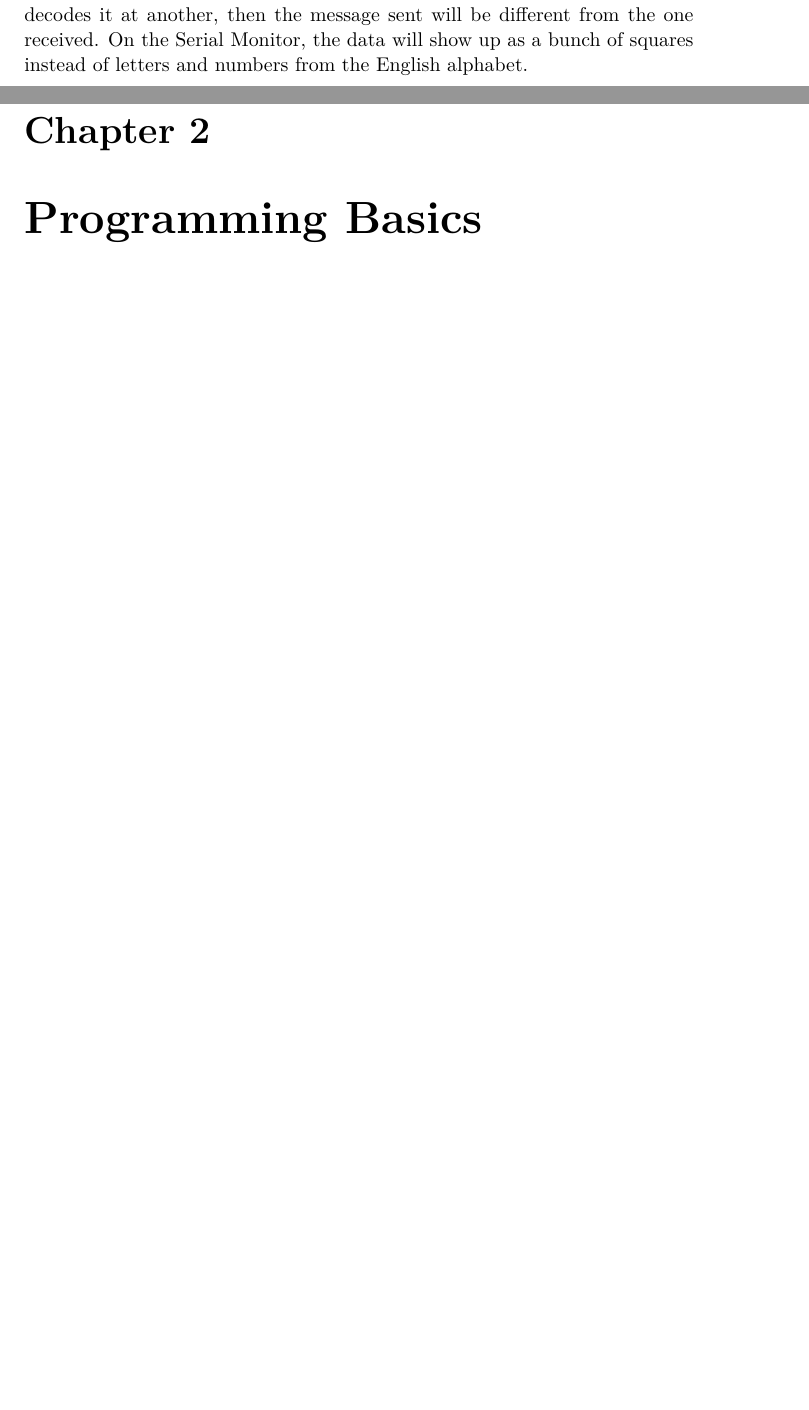
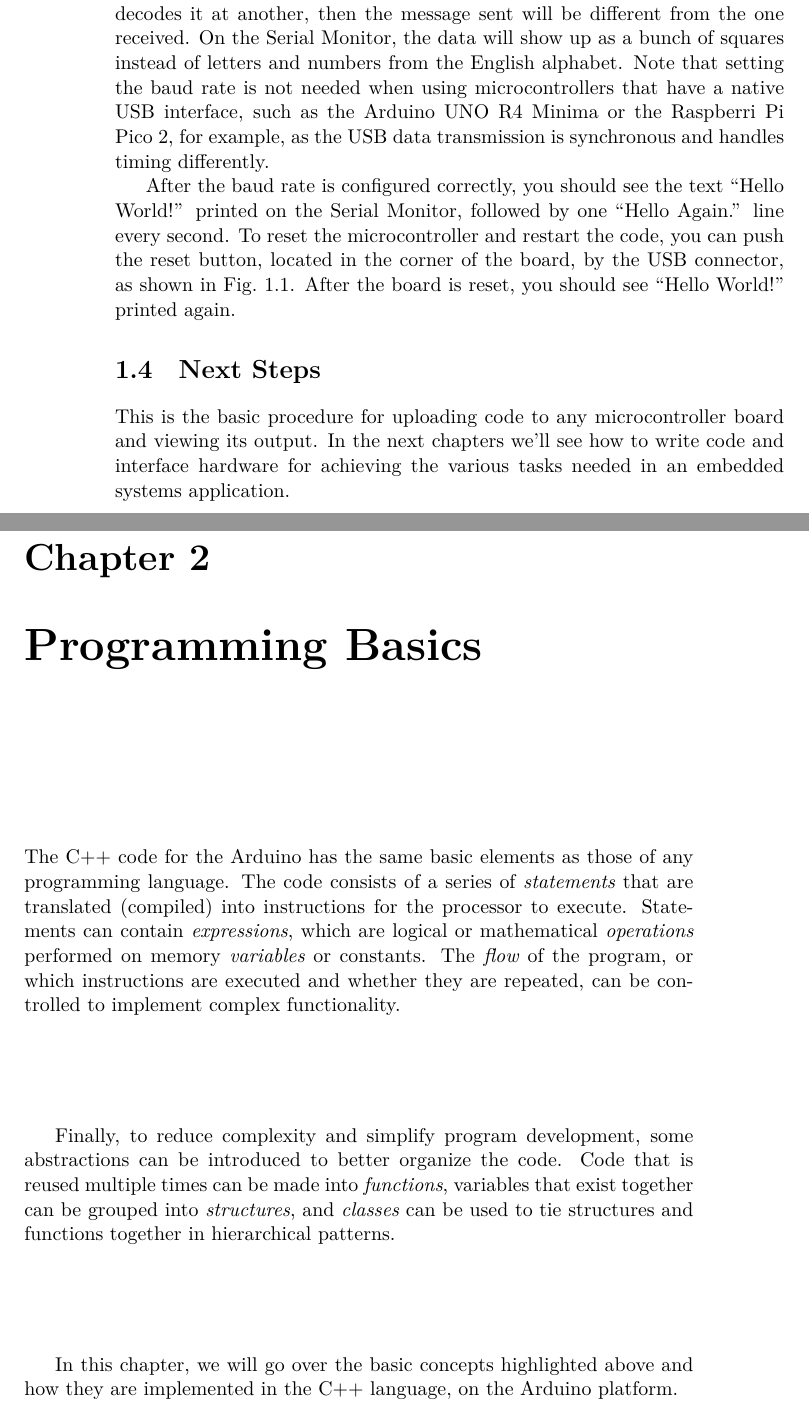
Before and after one commit to dimasad/arduino-book, a LaTeX book (main.tex, which reads getting-started.tex, programming-basics.tex): two parts of pages 11 and 13 of 19 before the commit and two parts of pages 12 and 13 of 19 after it, joined at a grey line, cut so that both start at the same text, the shorter picture padded with empty space. Compiled offline with XeLaTeX.

Commit message:
Finished the content of getting started and began programming basics.

```diff
--- a/getting-started.tex
+++ b/getting-started.tex
@@ -225,4 +229,13 @@ The Arduino Uno Rev3 and many ESP32 boards use a Universal Asynchronous Receiver
 This is necessary to know when one symbol ends, in the transmission series, and another starts.
 If the transmitter sends data at one rate and the receiver decodes it at another, then the message sent will be different from the one received.
 On the Serial Monitor, the data will show up as a bunch of squares instead of letters and numbers from the English alphabet.
+Note that setting the baud rate is not needed when using microcontrollers that have a native USB interface, such as the Arduino UNO R4 Minima or the Raspberri Pi Pico 2, for example, as the USB data transmission is synchronous and handles timing differently.
 
+After the baud rate is configured correctly, you should see the text ``Hello World!'' printed on the Serial Monitor, followed by one ``Hello Again.'' line every second.
+To reset the microcontroller and restart the code, you can push the reset button, located in the corner of the board, by the USB connector, as shown in Fig.~\ref{fig:arduino_uno}.
+After the board is reset, you should see ``Hello World!'' printed again.
+
+\section{Next Steps}
+
+This is the basic procedure for uploading code to any microcontroller board and viewing its output.
+In the next chapters we'll see how to write code and interface hardware for achieving the various tasks needed in an embedded systems application.
--- a/main.tex
+++ b/main.tex
@@ -22,7 +22,7 @@
     \tikzset{external/mode=list and make}
     \tikzset{external/prefix=fig/}
     \tikzset{external/system call=%
-        {pdflatex \tikzexternalcheckshellescape -synctex=1 %
+        {lualatex \tikzexternalcheckshellescape -synctex=1 %
         -interaction=batchmode -jobname "\image" "\texsource"}%
     }
     \pgfkeys{/pgf/images/include external/.code={%
--- /dev/null
+++ b/programming-basics.tex
@@ -0,0 +1,13 @@
+%! TeX root = main.tex
+
+\chapter{Programming Basics}
+
+The C++ code for the Arduino has the same basic elements as those of any programming language.
+The code consists of a series of \emph{statements} that are translated (compiled) into instructions for the processor to execute.
+Statements can contain \emph{expressions}, which are logical or mathematical \emph{operations} performed on memory \emph{variables} or constants.
+The \emph{flow} of the program, or which instructions are executed and whether they are repeated, can be controlled to implement complex functionality.
+
+Finally, to reduce complexity and simplify program development, some abstractions can be introduced to better organize the code.
+Code that is reused multiple times can be made into \emph{functions}, variables that exist together can be grouped into \emph{structures}, and \emph{classes} can be used to tie structures and functions together in hierarchical patterns.
+
+In this chapter, we will go over the basic concepts highlighted above and how they are implemented in the C++ language, on the Arduino platform.
```
Also changed, not shown: getting-started.tex (12 more changed lines), main.tex (11 more changed lines), programming-basics.tex (18 more changed lines), 1 other file.
